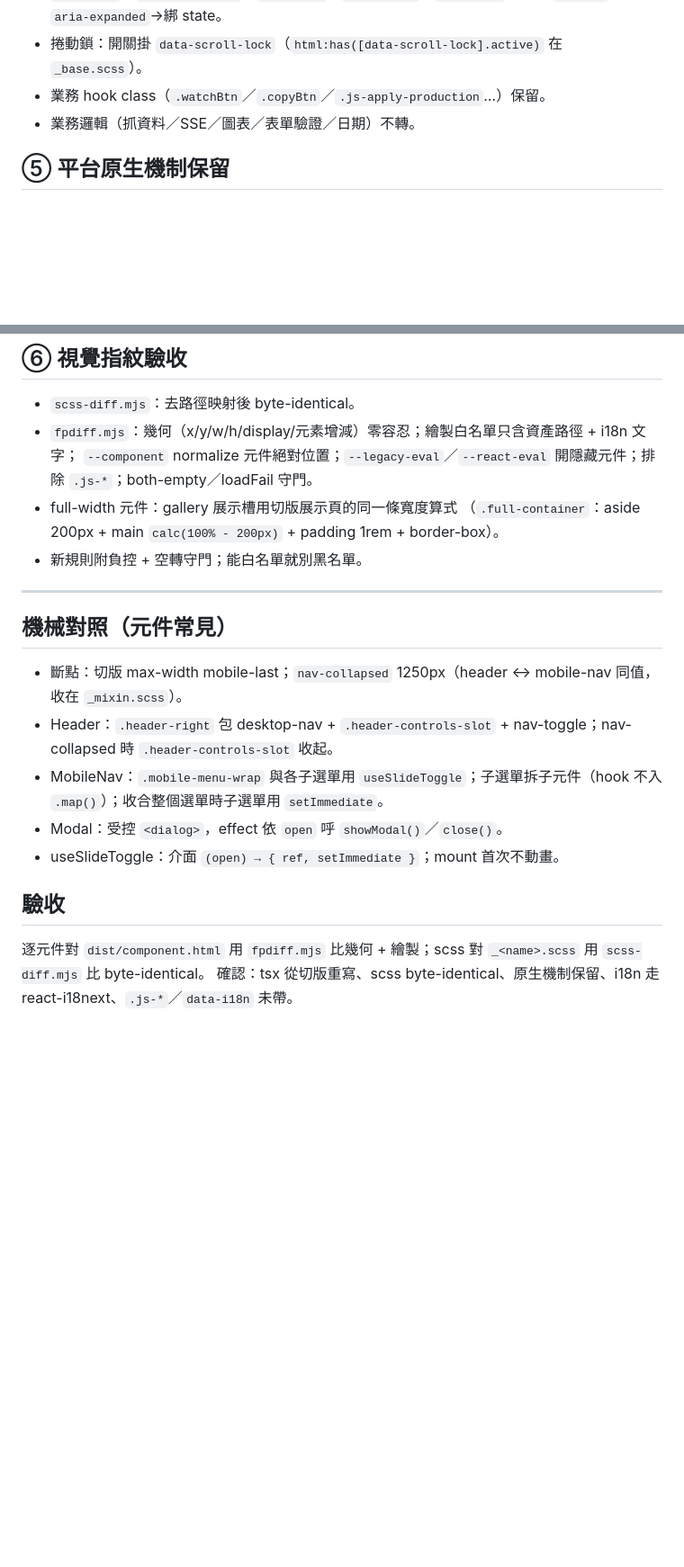
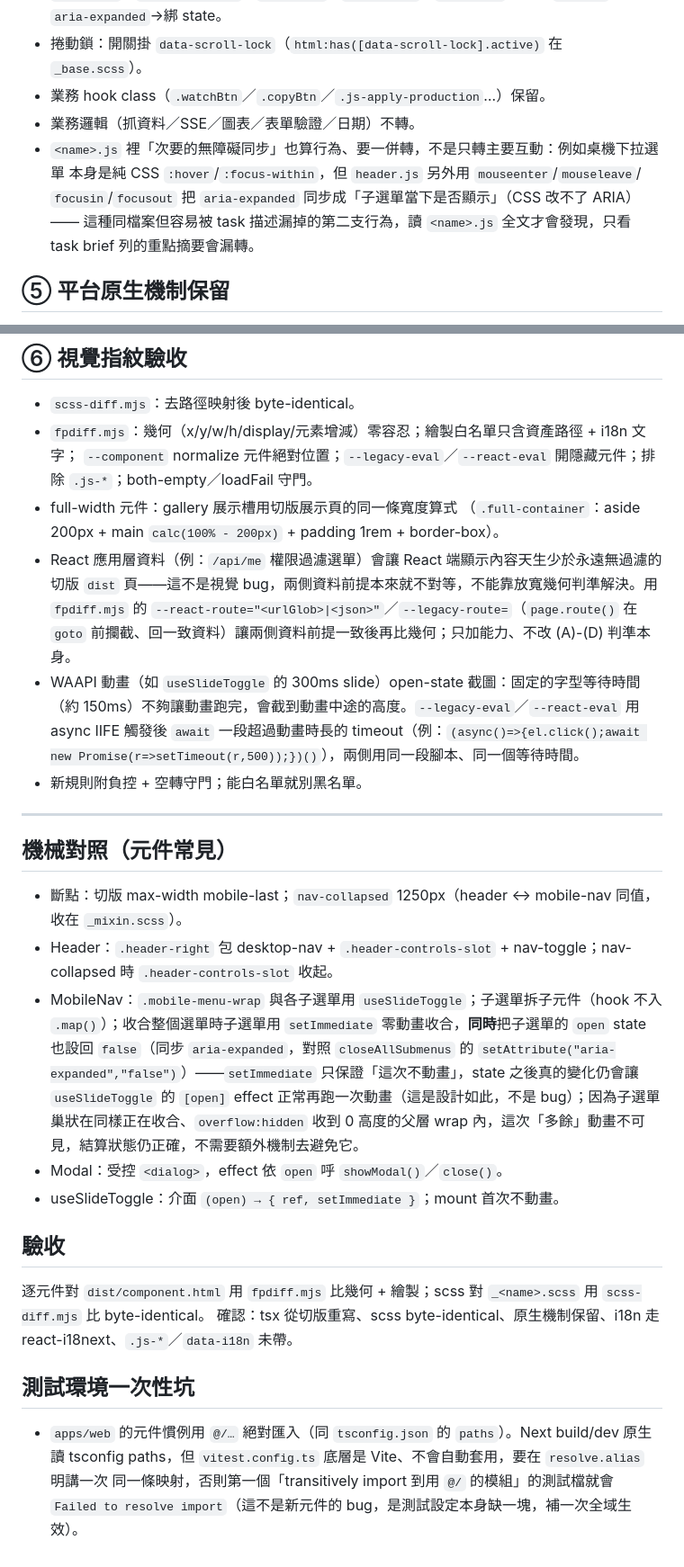
Before and after one commit to shawnshen1206/gufofaq-frontend-11ty, a Markdown page: REACT-CONVERSION.md, 2 parts joined by grey strips. Shown at 90% size. GitHub-like rendering; blank space fills up the shorter version.

Commit message:
docs(react-conversion): 補 Task 10b 提煉的三條眉角——header.js 次要無障礙同步、fpdiff route mock 解資料前提不對等、setImmediate+state 雙動畫無害性
- header.js 除了主要互動，也可能有 hover/focus 驅動的 aria-expanded 次要同步（CSS 改不了 ARIA），
  讀 <name>.js 全文才會發現，只看 task brief 摘要會漏轉。
- React 應用層資料（如 /api/me 權限過濾）會讓 React 端天生比永遠無過濾的切版 dist 頁少內容；
  補 fpdiff.mjs 的 --react-route/--legacy-route（page.route 前置攔截）讓兩側資料前提一致，
  不靠放寬幾何判準解決。
- WAAPI 動畫 open-state 截圖：固定字型等待不夠，pre-eval 要用 async IIFE 明確 await 過動畫時長。
- MobileNav closeAllSubmenus 的 setImmediate+state 雙動畫：因巢狀在同樣收合中的父層 wrap 內
  （overflow:hidden 收到 0），視覺上無害，不需要額外機制避免。
- 補測試環境一次性坑：vitest.config.ts 需要 resolve.alias 鏡射 tsconfig 的 @/ paths。

Co-Authored-By: Claude Opus 4.8 <noreply@anthropic.com>

```diff
--- a/REACT-CONVERSION.md
+++ b/REACT-CONVERSION.md
@@ -52,6 +52,11 @@
 - 捲動鎖：開關掛 `data-scroll-lock`（`html:has([data-scroll-lock].active)` 在 `_base.scss`）。
 - 業務 hook class（`.watchBtn`／`.copyBtn`／`.js-apply-production`…）保留。
 - 業務邏輯（抓資料／SSE／圖表／表單驗證／日期）不轉。
+- `<name>.js` 裡「次要的無障礙同步」也算行為、要一併轉，不是只轉主要互動：例如桌機下拉選單
+  本身是純 CSS `:hover`/`:focus-within`，但 `header.js` 另外用 `mouseenter`/`mouseleave`/
+  `focusin`/`focusout` 把 `aria-expanded` 同步成「子選單當下是否顯示」（CSS 改不了 ARIA）——
+  這種同檔案但容易被 task 描述漏掉的第二支行為，讀 `<name>.js` 全文才會發現，只看 task brief
+  列的重點摘要會漏轉。
 
 ## ⑤ 平台原生機制保留
 
@@ -65,6 +70,14 @@
   `--component` normalize 元件絕對位置；`--legacy-eval`／`--react-eval` 開隱藏元件；排除 `.js-*`；both-empty／loadFail 守門。
 - full-width 元件：gallery 展示槽用切版展示頁的同一條寬度算式
   （`.full-container`：aside 200px + main `calc(100% - 200px)` + padding 1rem + border-box）。
+- React 應用層資料（例：`/api/me` 權限過濾選單）會讓 React 端顯示內容天生少於永遠無過濾的
+  切版 `dist` 頁——這不是視覺 bug，兩側資料前提本來就不對等，不能靠放寬幾何判準解決。用
+  `fpdiff.mjs` 的 `--react-route="<urlGlob>|<json>"`／`--legacy-route=`（`page.route()` 在
+  `goto` 前攔截、回一致資料）讓兩側資料前提一致後再比幾何；只加能力、不改 (A)-(D) 判準本身。
+- WAAPI 動畫（如 `useSlideToggle` 的 300ms slide）open-state 截圖：固定的字型等待時間
+  （約 150ms）不夠讓動畫跑完，會截到動畫中途的高度。`--legacy-eval`／`--react-eval` 用 async
+  IIFE 觸發後 `await` 一段超過動畫時長的 timeout（例：`(async()=>{el.click();await new
+  Promise(r=>setTimeout(r,500));})()`），兩側用同一段腳本、同一個等待時間。
 - 新規則附負控 + 空轉守門；能白名單就別黑名單。
 
 ---
@@ -73,7 +86,7 @@
 
 - 斷點：切版 max-width mobile-last；`nav-collapsed` 1250px（header ↔ mobile-nav 同值，收在 `_mixin.scss`）。
 - Header：`.header-right` 包 desktop-nav + `.header-controls-slot` + nav-toggle；nav-collapsed 時 `.header-controls-slot` 收起。
-- MobileNav：`.mobile-menu-wrap` 與各子選單用 `useSlideToggle`；子選單拆子元件（hook 不入 `.map()`）；收合整個選單時子選單用 `setImmediate`。
+- MobileNav：`.mobile-menu-wrap` 與各子選單用 `useSlideToggle`；子選單拆子元件（hook 不入 `.map()`）；收合整個選單時子選單用 `setImmediate` 零動畫收合，**同時**把子選單的 `open` state 也設回 `false`（同步 `aria-expanded`，對照 `closeAllSubmenus` 的 `setAttribute("aria-expanded","false")`）——`setImmediate` 只保證「這次不動畫」，state 之後真的變化仍會讓 `useSlideToggle` 的 `[open]` effect 正常再跑一次動畫（這是設計如此，不是 bug）；因為子選單巢狀在同樣正在收合、`overflow:hidden` 收到 0 高度的父層 wrap 內，這次「多餘」動畫不可見，結算狀態仍正確，不需要額外機制去避免它。
 - Modal：受控 `<dialog>`，effect 依 `open` 呼 `showModal()`／`close()`。
 - useSlideToggle：介面 `(open) → { ref, setImmediate }`；mount 首次不動畫。
 
@@ -81,3 +94,10 @@
 
 逐元件對 `dist/component.html` 用 `fpdiff.mjs` 比幾何 + 繪製；scss 對 `_<name>.scss` 用 `scss-diff.mjs` 比 byte-identical。
 確認：tsx 從切版重寫、scss byte-identical、原生機制保留、i18n 走 react-i18next、`.js-*`／`data-i18n` 未帶。
+
+## 測試環境一次性坑
+
+- `apps/web` 的元件慣例用 `@/…` 絕對匯入（同 `tsconfig.json` 的 `paths`）。Next build/dev 原生讀
+  tsconfig paths，但 `vitest.config.ts` 底層是 Vite、不會自動套用，要在 `resolve.alias` 明講一次
+  同一條映射，否則第一個「transitively import 到用 `@/` 的模組」的測試檔就會
+  `Failed to resolve import`（這不是新元件的 bug，是測試設定本身缺一塊，補一次全域生效）。
```
